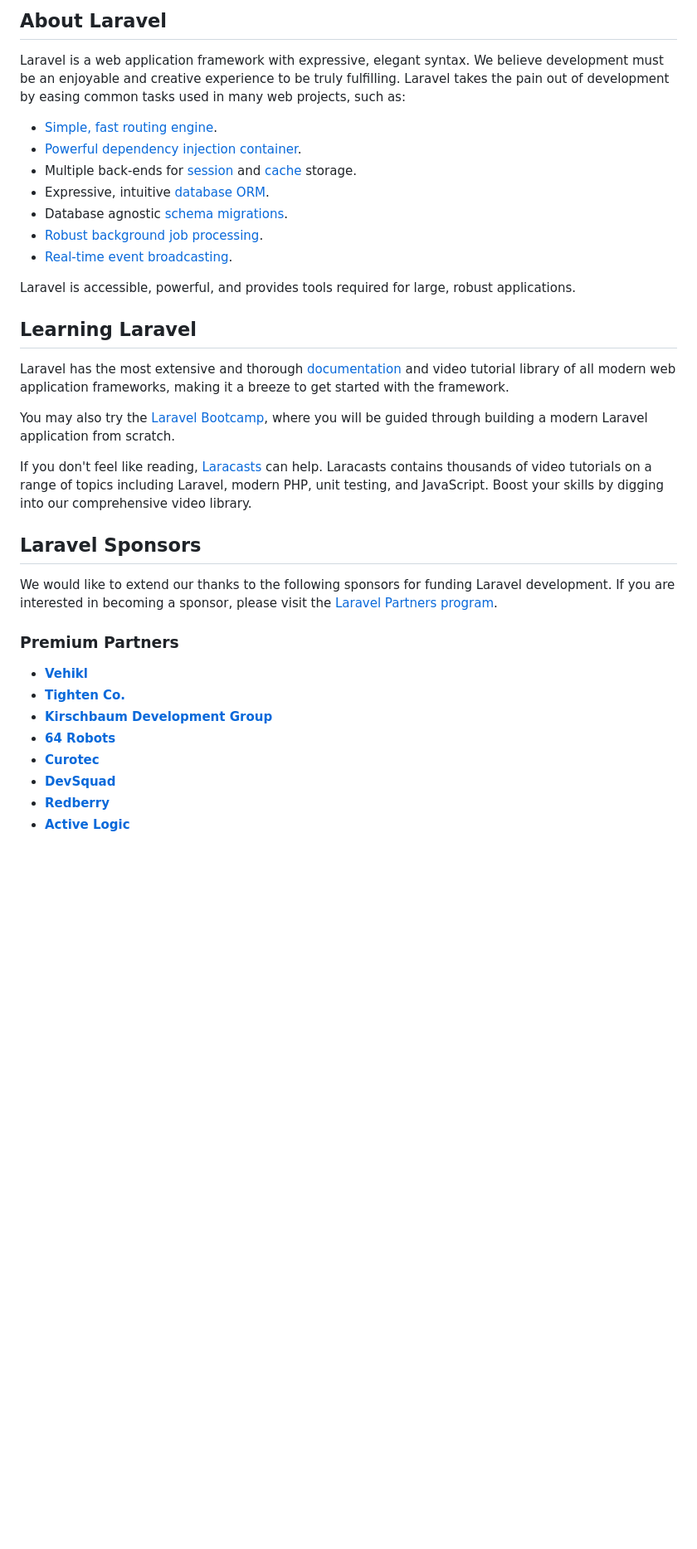
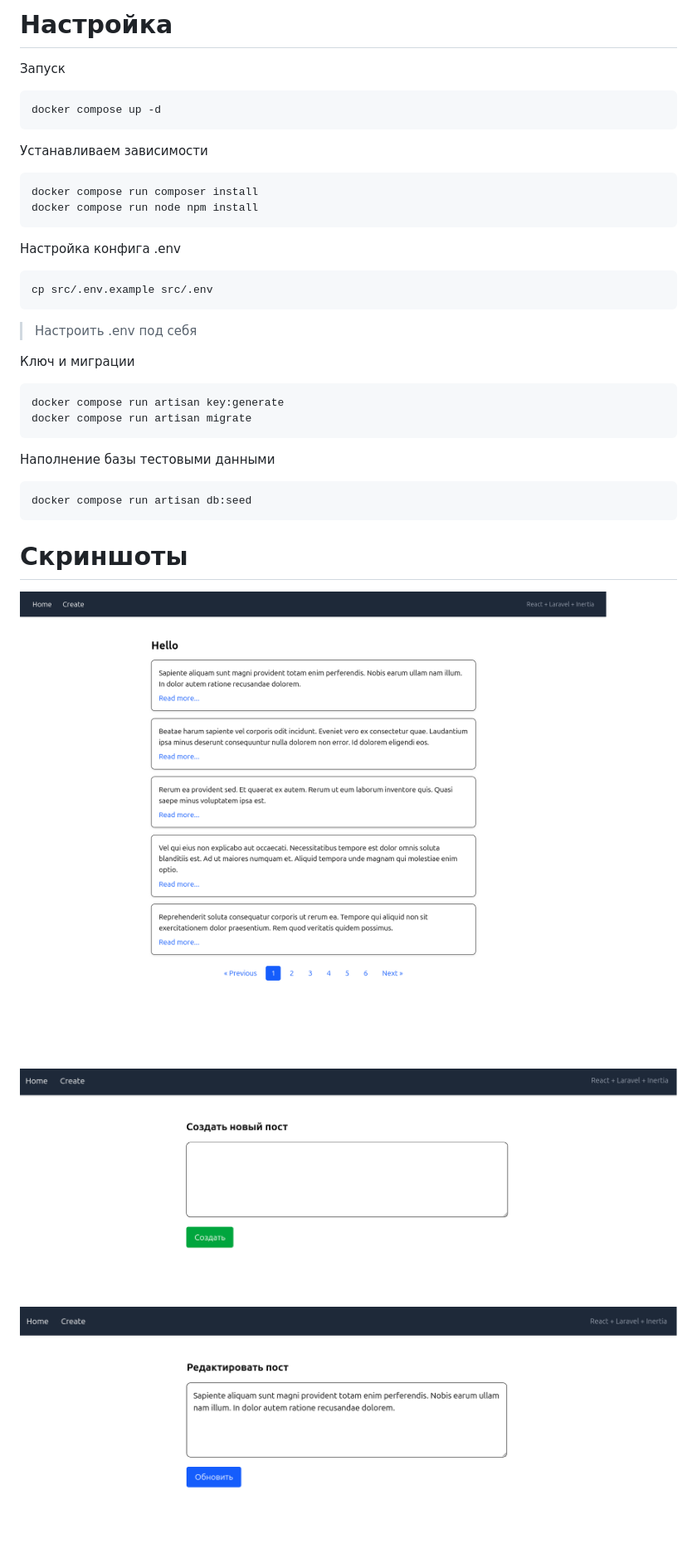
Before and after one commit to kirillio25/Laravel-Inertia-React, a Markdown page: src/README.md, the part around the change printed below. Shown: that part at 83% size. Rendered like a GitHub page; pictures changed too: src/addPost.png (added), src/editPost.png (added), src/posts.png (added); blank space fills up the shorter version.

````diff
--- a/src/README.md
+++ b/src/README.md
@@ -9,38 +6,37 @@
 
-## About Laravel
+# Настройка
 
-Laravel is a web application framework with expressive, elegant syntax. We believe development must be an enjoyable and creative experience to be truly fulfilling. Laravel takes the pain out of development by easing common tasks used in many web projects, such as:
+Запуск
+```bash
+docker compose up -d
+```
 
-- [Simple, fast routing engine](https://laravel.com/docs/routing).
-- [Powerful dependency injection container](https://laravel.com/docs/container).
-- Multiple back-ends for [session](https://laravel.com/docs/session) and [cache](https://laravel.com/docs/cache) storage.
-- Expressive, intuitive [database ORM](https://laravel.com/docs/eloquent).
-- Database agnostic [schema migrations](https://laravel.com/docs/migrations).
-- [Robust background job processing](https://laravel.com/docs/queues).
-- [Real-time event broadcasting](https://laravel.com/docs/broadcasting).
+Устанавливаем зависимости
+```bash
+docker compose run composer install
+docker compose run node npm install
+```
 
-Laravel is accessible, powerful, and provides tools required for large, robust applications.
+Настройка конфига .env
+```bash
+cp src/.env.example src/.env
+```
+> Настроить .env под себя
 
-## Learning Laravel
+Ключ и миграции
+```bash
+docker compose run artisan key:generate
+docker compose run artisan migrate
+```
 
-Laravel has the most extensive and thorough [documentation](https://laravel.com/docs) and video tutorial library of all modern web application frameworks, making it a breeze to get started with the framework.
+Наполнение базы тестовыми данными
+```bash
+docker compose run artisan db:seed
+```
+# Скриншоты
+![posts.png](posts.png)
 
-You may also try the [Laravel Bootcamp](https://bootcamp.laravel.com), where you will be guided through building a modern Laravel application from scratch.
+![addPost.png](addPost.png)
 
-If you don't feel like reading, [Laracasts](https://laracasts.com) can help. Laracasts contains thousands of video tutorials on a range of topics including Laravel, modern PHP, unit testing, and JavaScript. Boost your skills by digging into our comprehensive video library.
+![editPost.png](editPost.png)
 
-## Laravel Sponsors
-
-We would like to extend our thanks to the following sponsors for funding Laravel development. If you are interested in becoming a sponsor, please visit the [Laravel Partners program](https://partners.laravel.com).
-
-### Premium Partners
-
-- **[Vehikl](https://vehikl.com)**
-- **[Tighten Co.](https://tighten.co)**
-- **[Kirschbaum Development Group](https://kirschbaumdevelopment.com)**
-- **[64 Robots](https://64robots.com)**
-- **[Curotec](https://www.curotec.com/services/technologies/laravel)**
-- **[DevSquad](https://devsquad.com/hire-laravel-developers)**
-- **[Redberry](https://redberry.international/laravel-development)**
-- **[Active Logic](https://activelogic.com)**
-
````
Also changed, not shown: other parts of src/README.md (+5 -22 lines), src/viewPost.png (added), 1 other file.
